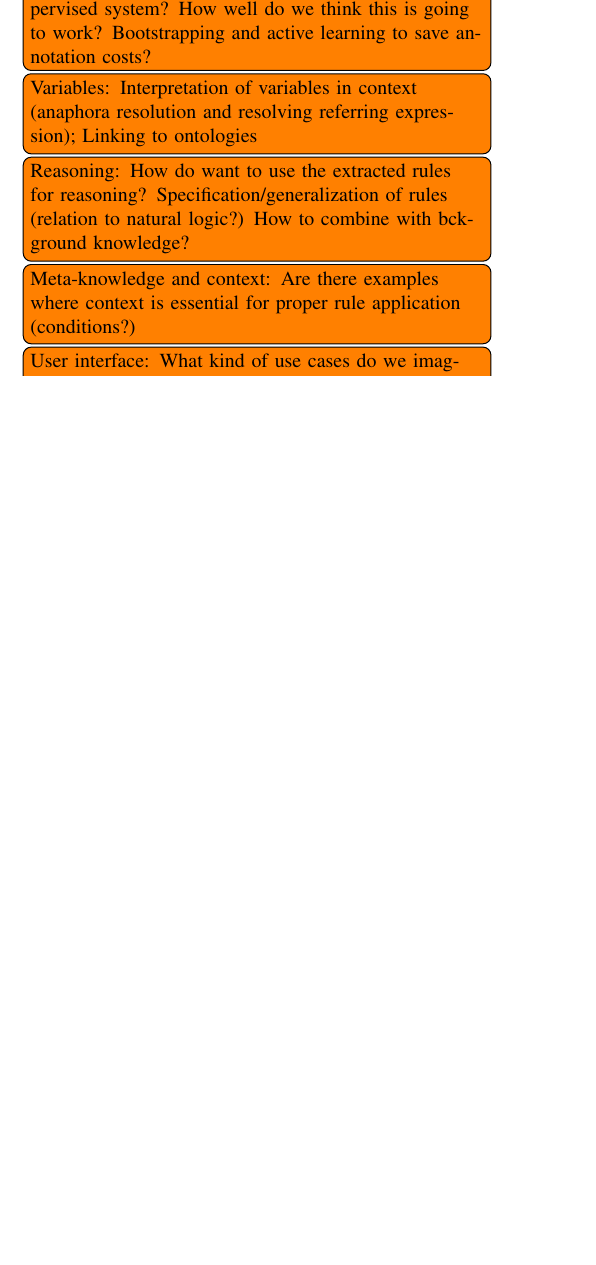
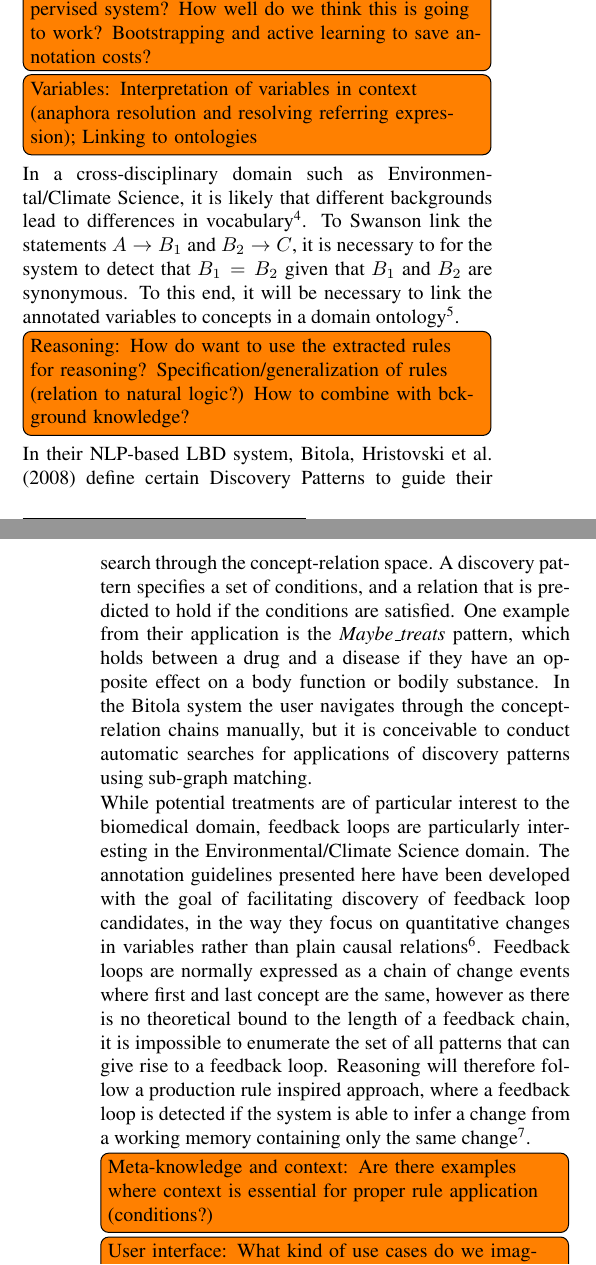
Before and after one commit to OC-NTNU/BioTxtM14, a LaTeX document (biotxtm14-v1.tex): part of one column of page 4 of 5 before the commit and two parts of the columns of pages 4 and 5 of 6 after it, the two joined at a grey line, cut so that both start at the same text, the shorter picture padded with empty space. Compiled offline with pdfLaTeX.

Commit message:
Added some suggestions to the discussion part

```diff
--- a/biotxtm14-v1.tex
+++ b/biotxtm14-v1.tex
@@ -322,12 +322,22 @@ Bootstrapping and active learning to save annotation costs?
 Interpretation of variables in context (anaphora resolution and resolving referring expression);
 Linking to ontologies
 }
+In a cross-disciplinary domain such as Environmental/Climate Science, it is likely that different backgrounds lead to differences in vocabulary\footnote{Here we should put an example of different word usage}.
+To Swanson link the statements $A \to B_1$ and $B_2 \to C$, it is necessary to for the system to detect that $B_1 = B_2$ given that $B_1$ and $B_2$ are synonymous.
+To this end, it will be necessary to link the annotated variables to concepts in a domain ontology\footnote{Given that we have an ontology, would this be a part of the annotation process, or simply something we do computational later on?}.
 
 \todo[inline]{Reasoning:
 How do want to use the extracted rules for reasoning?
 Specification/generalization of rules (relation to natural logic?)
 How to combine with bckground knowledge?
 }
+In their NLP-based LBD system, Bitola, \newcite{Hristovski2008NLPinLBD} define certain Discovery Patterns to guide their search through the concept-relation space. A discovery pattern specifies a set of conditions, and a relation that is predicted to hold if the conditions are satisfied. One example from their application is the \emph{Maybe\_treats} pattern, which holds between a drug and a disease if they have an opposite effect on a body function or bodily substance. In the Bitola system the user navigates through the concept-relation chains manually, but it is conceivable to conduct automatic searches for applications of discovery patterns using sub-graph matching.
+
+While potential treatments are of particular interest to the biomedical domain, feedback loops are particularly interesting in the Environmental/Climate Science domain.
+The annotation guidelines presented here have been developed with the goal of facilitating discovery of feedback loop candidates, in the way they focus on quantitative changes in variables rather than plain causal relations\footnote{This sentence should maybe be moved to an earlier stage, as it explains our motivation. Also this is neglecting contradictions/other chains.}.
+Feedback loops are normally expressed as a chain of change events where first and last concept are the same, however as there is no theoretical bound to the length of a feedback chain, it is impossible to enumerate the set of all patterns that can give rise to a feedback loop.
+Reasoning will therefore follow a production rule inspired approach, where a feedback loop is detected if the system is able to infer a change from a working memory containing only the same change\footnote{Just stating my opinion, I know you might have entirely different conceptions of how the system will work}.
+
 
 \todo[inline]{Meta-knowledge and context:
 Are there examples where context is essential for proper rule application (conditions?)
```
